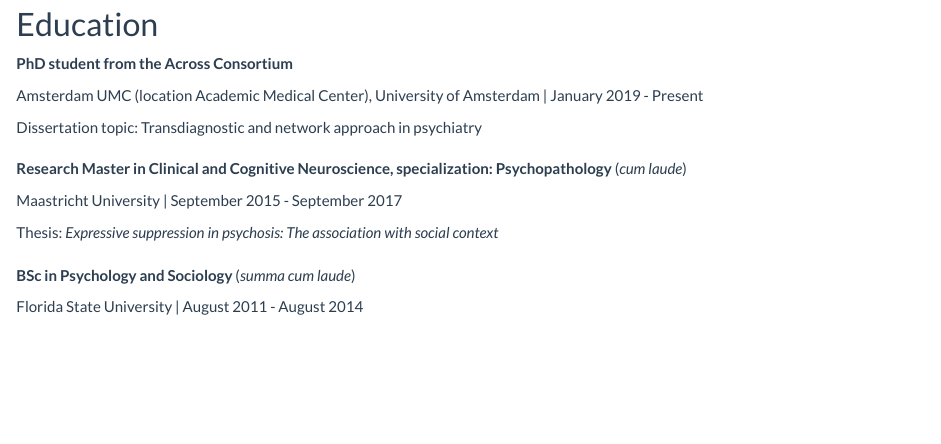
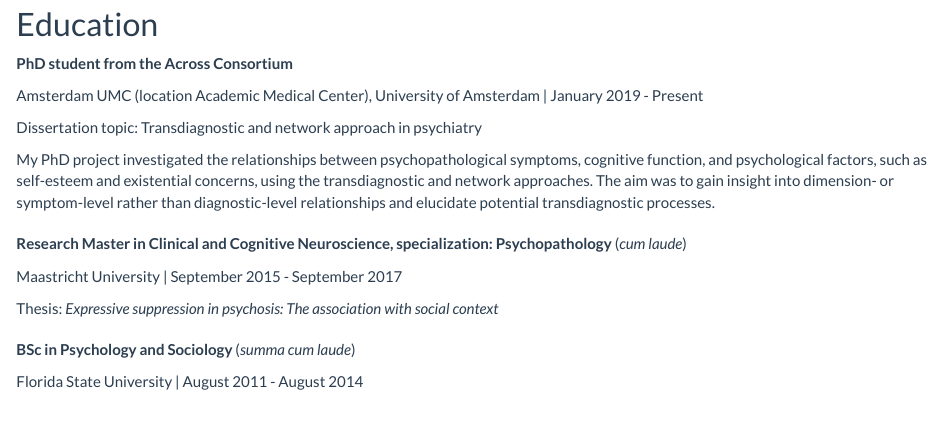
Before and after one commit to uchavezbaldini/uchavezbaldini.github.io, an R Markdown document (about.Rmd): the page in a window 1100 px wide, from 140 px down. Rendered offline with R 4.5, knitr and Pandoc, with nearby package versions.

Commit message:
Update about.Rmd

```diff
--- a/about.Rmd
+++ b/about.Rmd
@@ -9,6 +9,8 @@
 Amsterdam UMC (location Academic Medical Center), University of Amsterdam | January 2019 - Present
 
 Dissertation topic: Transdiagnostic and network approach in psychiatry
+
+My PhD project investigated the relationships between psychopathological symptoms, cognitive function, and psychological factors, such as self-esteem and existential concerns, using the transdiagnostic and network approaches. The aim was to gain insight into dimension- or symptom-level rather than diagnostic-level relationships and elucidate potential transdiagnostic processes.
 
 ::: {style="margin-bottom:20px;"}
 :::
```
